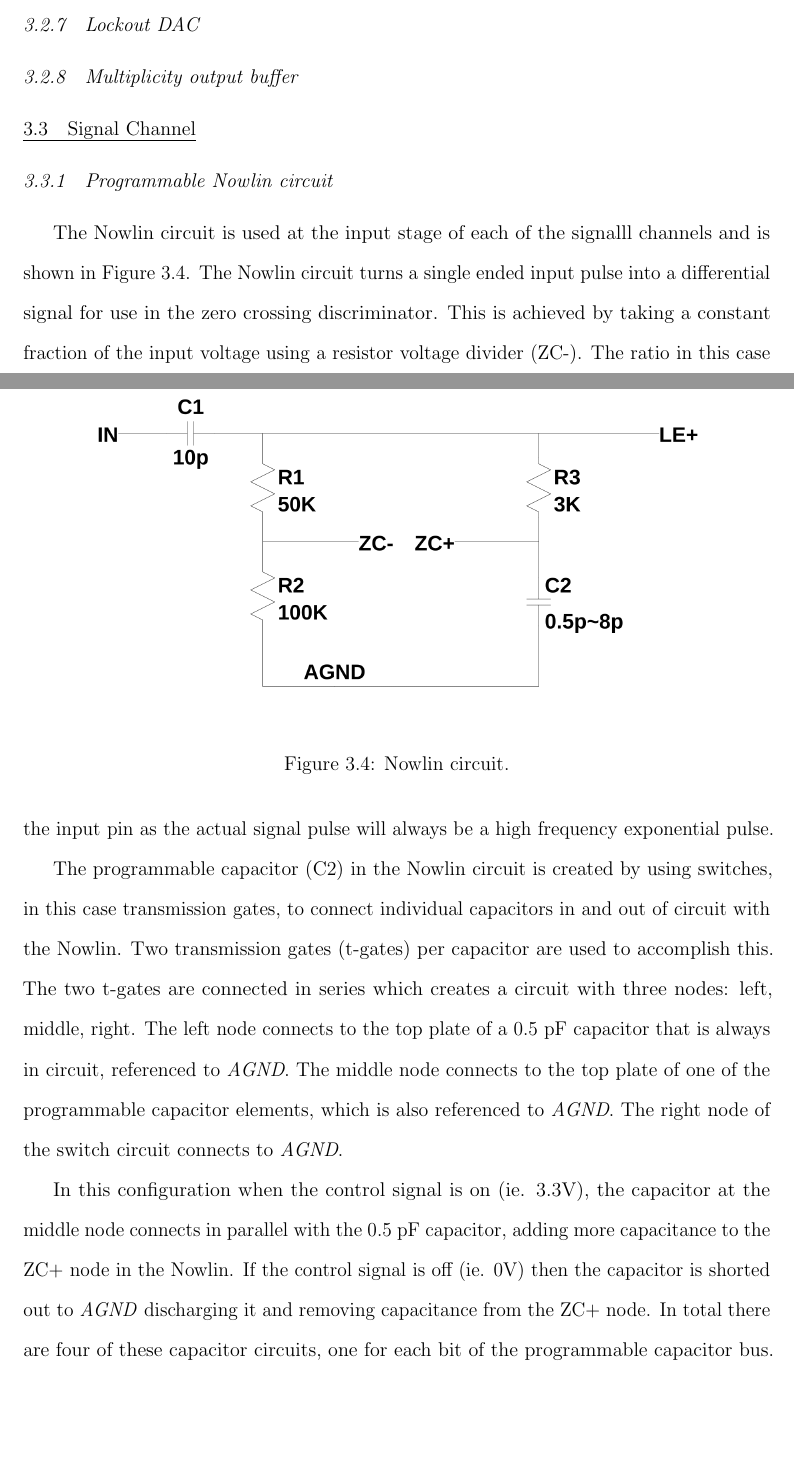
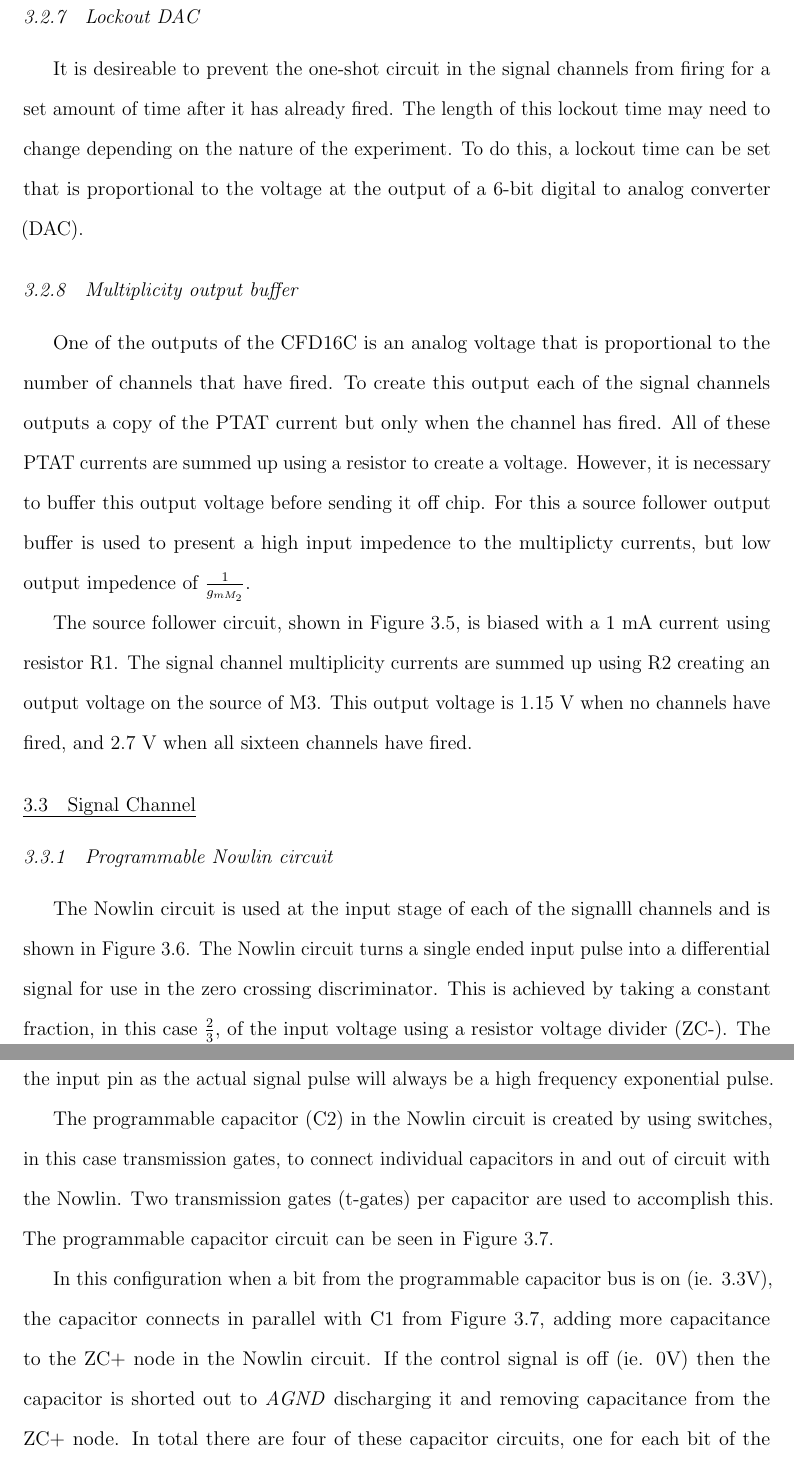
Before and after one commit to BryanOrabutt/borabutt_thesis, a LaTeX thesis (THESIS/Orabutt_Thesis.tex): two parts of pages 24 and 25 of 29 before the commit and two parts of pages 25 and 27 of 31 after it, joined at a grey line, cut so that both start at the same text, the shorter picture padded with empty space. Compiled offline with pdfLaTeX.

Commit message:
Finishing up chapter 3. Fixed references

```diff
--- a/THESIS/Orabutt_Thesis.tex
+++ b/THESIS/Orabutt_Thesis.tex
@@ -379,4 +384,10 @@ Transconductance Matching Coefficient & $A_{KPP}$  &  1.0 \% $\cdot$ $\mu m$ \\
+\label{fig:ztc-temp}
+\end{figure}
+
 \subsection{Lockout DAC}
+\par It is desireable to prevent the one-shot circuit in the signal channels from firing for a set amount of time after it has already fired. The length of this lockout time may need to change depending on the nature of the experiment. To do this, a lockout time can be set that is proportional to the voltage at the output of a 6-bit digital to analog converter (DAC).
 
 \subsection{Multiplicity output buffer}
+\par One of the outputs of the CFD16C is an analog voltage that is proportional to the number of channels that have fired. To create this output each of the signal channels outputs a copy of the PTAT current but only when the channel has fired. All of these PTAT currents are summed up using a resistor to create a voltage. However, it is necessary to buffer this output voltage before sending it off chip. For this a source follower output buffer is used to present a high input impedence to the multiplicty currents, but low output impedence of $\frac{1}{g_{m M_{2}}}$.
+\par The source follower circuit, shown in Figure~\ref{fig:mult}, is biased with a 1 mA current using resistor R1. The signal channel multiplicity currents are summed up using R2 creating an output voltage on the source of M3. This output voltage is 1.15 V when no channels have fired, and 2.7 V when all sixteen channels have fired.
 
@@ -383,10 +398,12 @@ Transconductance Matching Coefficient & $A_{KPP}$  &  1.0 \% $\cdot$ $\mu m$ \\
+\label{fig:mult}
+\end{figure}
 
 % DESCRIPTION OF SIGNAL CHANNEL
 
 \section{Signal Channel}
 
 \subsection{Programmable Nowlin circuit}
-\par The Nowlin circuit is used at the input stage of each of the signalll channels and is shown in Figure~\ref{fig:Nowlin}. The Nowlin circuit turns a single ended input pulse into a differential signal for use in the zero crossing discriminator. This is achieved by taking a constant fraction of the input voltage using a resistor voltage divider (ZC-). The ratio in this case is $\approx 0.67$. The other leg (ZC+) of the differential output is a delayed version of the input pulse. The delay comes from resistor R3 in Figure~\ref{fig:Nowlin} and the programmable capacitor C2. This creates a configurable RC time constant to delay the input signal.
+\par The Nowlin circuit is used at the input stage of each of the signalll channels and is shown in Figure~\ref{fig:Nowlin}. The Nowlin circuit turns a single ended input pulse into a differential signal for use in the zero crossing discriminator. This is achieved by taking a constant fraction, in this case $\frac{2}{3}$, of the input voltage using a resistor voltage divider (ZC-). The other leg (ZC+) of the differential output is a delayed version of the input pulse. The delay comes from resistor R3 in Figure~\ref{fig:Nowlin} and the programmable capacitor C2. This creates a configurable RC time constant to delay the input signal.
 \begin{figure}[ht]
 \centering
 \includegraphics[scale=.3,keepaspectratio=true]{../LTspice_Drawings/nowlin/nowlin.png}
@@ -394,5 +411,6 @@ Transconductance Matching Coefficient & $A_{KPP}$  &  1.0 \% $\cdot$ $\mu m$ \\
 \label{fig:Nowlin}
 \end{figure}
 \par C1 and the series combination of R1 and R2 create a high pass filter whose output is called LE+. The corner frequency of this high pass filter is given by $f_{c} = \frac{1}{2\pi \cdot(R1+R2)\cdot C2} \approx 100 kHz$. This high pass filter output is used as input the the leading edge discriminator. The reason for high pass filtering is to remove any low frequency and DC noise present on the input pin as the actual signal pulse will always be a high frequency exponential pulse.
-\par The programmable capacitor (C2) in the Nowlin circuit is created by using switches, in this case transmission gates, to connect individual capacitors in and out of circuit with the Nowlin. Two transmission gates (t-gates) per capacitor are used to accomplish this. The two t-gates are connected in series which creates a circuit with three nodes: left, middle, right. The left node connects to the top plate of a 0.5 pF capacitor that is always in circuit, referenced to \emph{AGND}. The middle node connects to the top plate of one of the programmable capacitor elements, which is also referenced to \emph{AGND}. The right node of the switch circuit connects to \emph{AGND}.
-\par In this configuration when the control signal is on (ie. 3.3V), the capacitor at the middle node connects in parallel with the 0.5 pF capacitor, adding more capacitance to the ZC+ node in the Nowlin. If the control signal is off (ie. 0V) then the capacitor is shorted out to \emph{AGND} discharging it and removing capacitance from the ZC+ node. In total there are four of these capacitor circuits, one for each bit of the programmable capacitor bus. Each capacitor is binary weighted with the following values: 0.5 pF, 1 pF, 2 pF, and 4 pF. This gives a total in circuit capacitance of 8 pF and a minimum in circuit capacitance of 0.5 pF. Table~\ref{tab:pcap} shows the bit order of these capacitor elements. Referencing this table shows that the total capacitance at the ZC+ node will be $C_{total} = D \cdot 0.5pF + 0.5pF$ where D is the decimal value of the 4-bit programmable capacitor bus.
+\par The programmable capacitor (C2) in the Nowlin circuit is created by using switches, in this case transmission gates, to connect individual capacitors in and out of circuit with the Nowlin. Two transmission gates (t-gates) per capacitor are used to accomplish this. The programmable capacitor circuit can be seen in Figure~\ref{fig:pcap}.
+\par In this configuration when a bit from the programmable capacitor bus is on (ie. 3.3V), the capacitor connects in parallel with C1 from Figure~\ref{fig:pcap}, adding more capacitance to the ZC+ node in the Nowlin circuit. If the control signal is off (ie. 0V) then the capacitor is shorted out to \emph{AGND} discharging it and removing capacitance from the ZC+ node. In total there are four of these capacitor circuits, one for each bit of the programmable capacitor bus. Each capacitor is binary weighted with the following values: 0.5 pF, 1 pF, 2 pF, and 4 pF. This gives a total in circuit capacitance of 8 pF and a minimum in circuit capacitance of 0.5 pF. Table~\ref{tab:pcap} shows the bit order of these capacitor elements. Referencing this table shows that the total capacitance at the ZC+ node will be $C_{total} = D \cdot 0.5pF + 0.5pF$ where D is the decimal value of the 4-bit programmable capacitor bus.
+\par The programmable capacitor must be set properly in order to ensure proper operation of the signal channel. Using Table~\ref{tab:pcap} an appropriate time constant must be set. This time constant should be chosen such that it is as close as possible to the rise time constant expected from the exponential input pulses coming into the Nowlin circuit.
```
Also changed, not shown: LTspice_Drawings/multiplicity/mult_buffer.png (added), LTspice_Drawings/nowlin/nowlin.png, LTspice_Drawings/nowlin/pcap.png (added), THESIS/Orabutt_Thesis.bbl, data/ptat.png, data/ztc.png (added), THESIS/Orabutt_Thesis.tex (27 more changed lines), 10 other files.
